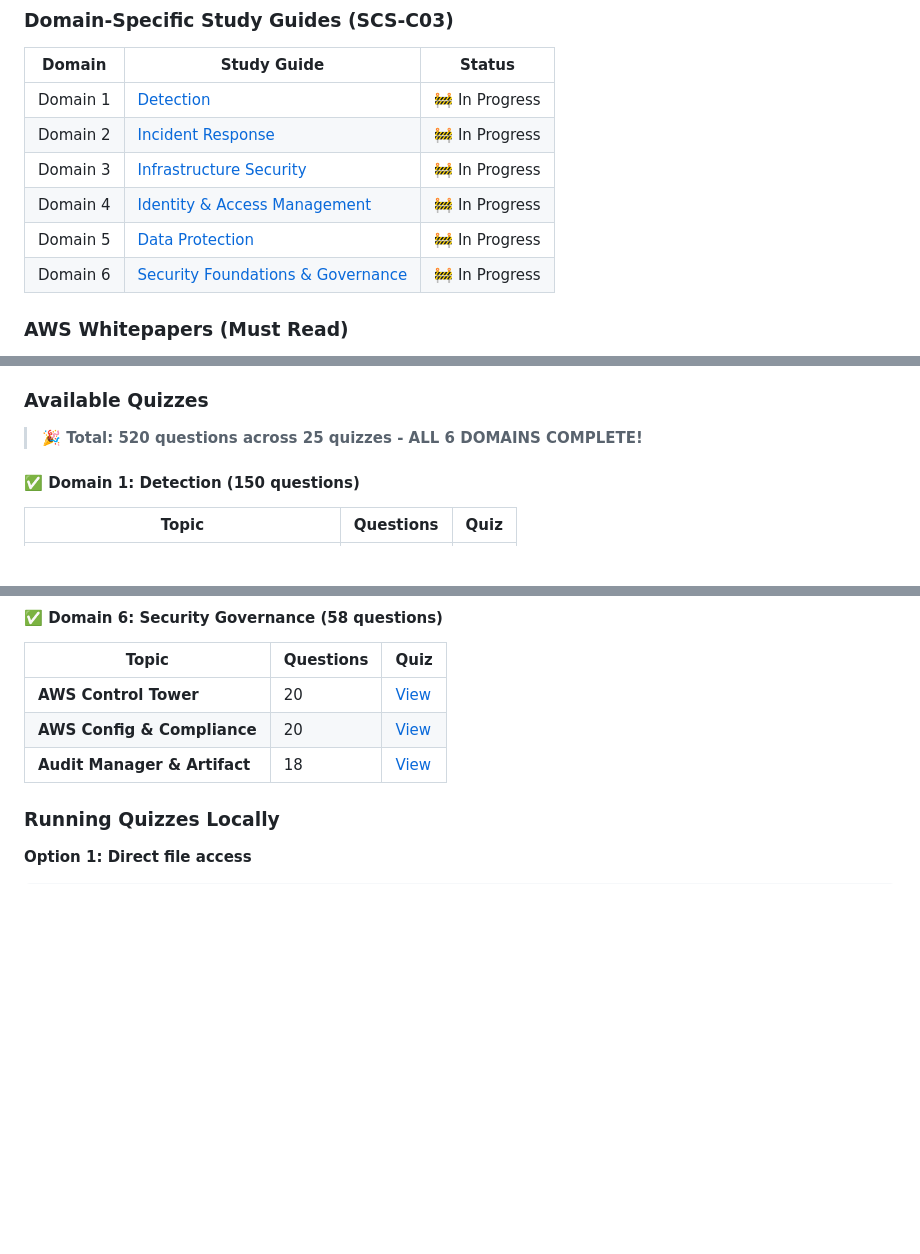
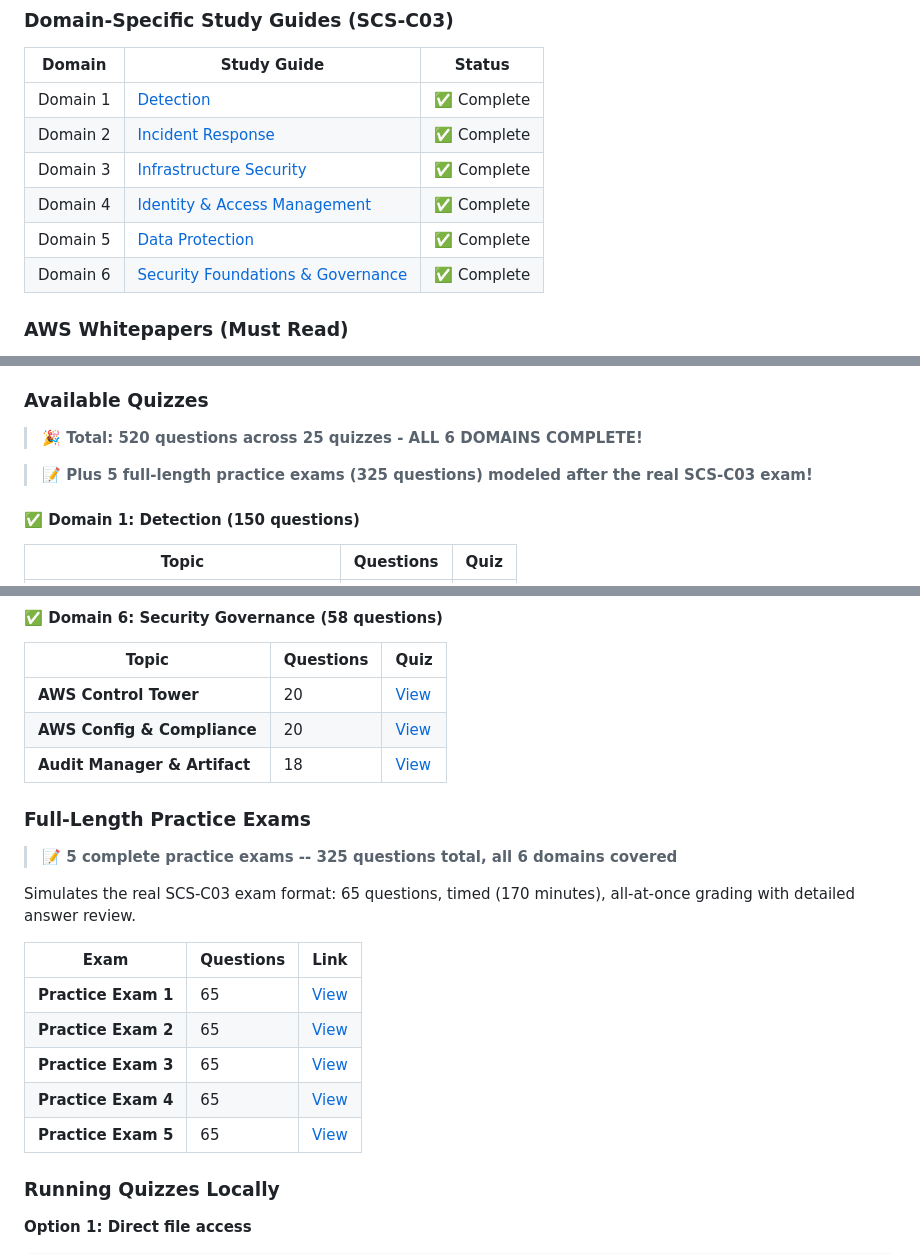
Before and after one commit to RaduLupan/aws-security-specialty-study-guide, a Markdown page: README.md, 3 parts joined by grey strips. Drawn GitHub-style; blank space fills up the shorter version.

Commit message:
docs: update README to reflect SCS-C03 certification achieved - Mark 2026 as complete, update domain statuses, add 5 practice exams section
Made-with: Cursor

```diff
--- a/README.md
+++ b/README.md
@@ -71,12 +71,12 @@ The SCS-C03 exam covers six domains with updated weights:
 
 | Domain | Study Guide | Status |
 |--------|-------------|--------|
-| Domain 1 | [Detection](./docs/domain-1-detection.md) | 🚧 In Progress |
-| Domain 2 | [Incident Response](./docs/domain-2-incident-response.md) | 🚧 In Progress |
-| Domain 3 | [Infrastructure Security](./docs/domain-3-infrastructure-security.md) | 🚧 In Progress |
-| Domain 4 | [Identity & Access Management](./docs/domain-4-iam.md) | 🚧 In Progress |
-| Domain 5 | [Data Protection](./docs/domain-5-data-protection.md) | 🚧 In Progress |
-| Domain 6 | [Security Foundations & Governance](./docs/domain-6-governance.md) | 🚧 In Progress |
+| Domain 1 | [Detection](./docs/domain-1-detection.md) | ✅ Complete |
+| Domain 2 | [Incident Response](./docs/domain-2-incident-response.md) | ✅ Complete |
+| Domain 3 | [Infrastructure Security](./docs/domain-3-infrastructure-security.md) | ✅ Complete |
+| Domain 4 | [Identity & Access Management](./docs/domain-4-iam.md) | ✅ Complete |
+| Domain 5 | [Data Protection](./docs/domain-5-data-protection.md) | ✅ Complete |
+| Domain 6 | [Security Foundations & Governance](./docs/domain-6-governance.md) | ✅ Complete |
 
 ### AWS Whitepapers (Must Read)
 
@@ -104,6 +104,8 @@ Interactive HTML-based quizzes with two modes:
 ### Available Quizzes
 
 > **🎉 Total: 520 questions across 25 quizzes - ALL 6 DOMAINS COMPLETE!**
+
+> **📝 Plus 5 full-length practice exams (325 questions) modeled after the real SCS-C03 exam!**
 
 #### ✅ Domain 1: Detection (150 questions)
 
@@ -172,6 +174,20 @@ Covers new topics added to the 2026 SCS-C03 exam version:
 | **AWS Control Tower** | 20 | [View](./quizzes/control-tower-comprehensive.html) |
 | **AWS Config & Compliance** | 20 | [View](./quizzes/config-compliance-comprehensive.html) |
 | **Audit Manager & Artifact** | 18 | [View](./quizzes/audit-manager-artifact-comprehensive.html) |
+
+### Full-Length Practice Exams
+
+> **📝 5 complete practice exams -- 325 questions total, all 6 domains covered**
+
+Simulates the real SCS-C03 exam format: 65 questions, timed (170 minutes), all-at-once grading with detailed answer review.
+
+| Exam | Questions | Link |
+|------|-----------|------|
+| **Practice Exam 1** | 65 | [View](./exams/practice-exam-1.html) |
+| **Practice Exam 2** | 65 | [View](./exams/practice-exam-2.html) |
+| **Practice Exam 3** | 65 | [View](./exams/practice-exam-3.html) |
+| **Practice Exam 4** | 65 | [View](./exams/practice-exam-4.html) |
+| **Practice Exam 5** | 65 | [View](./exams/practice-exam-5.html) |
 
 ### Running Quizzes Locally
 
```
Also changed, not shown: other parts of README.md (+1 -1 lines).
